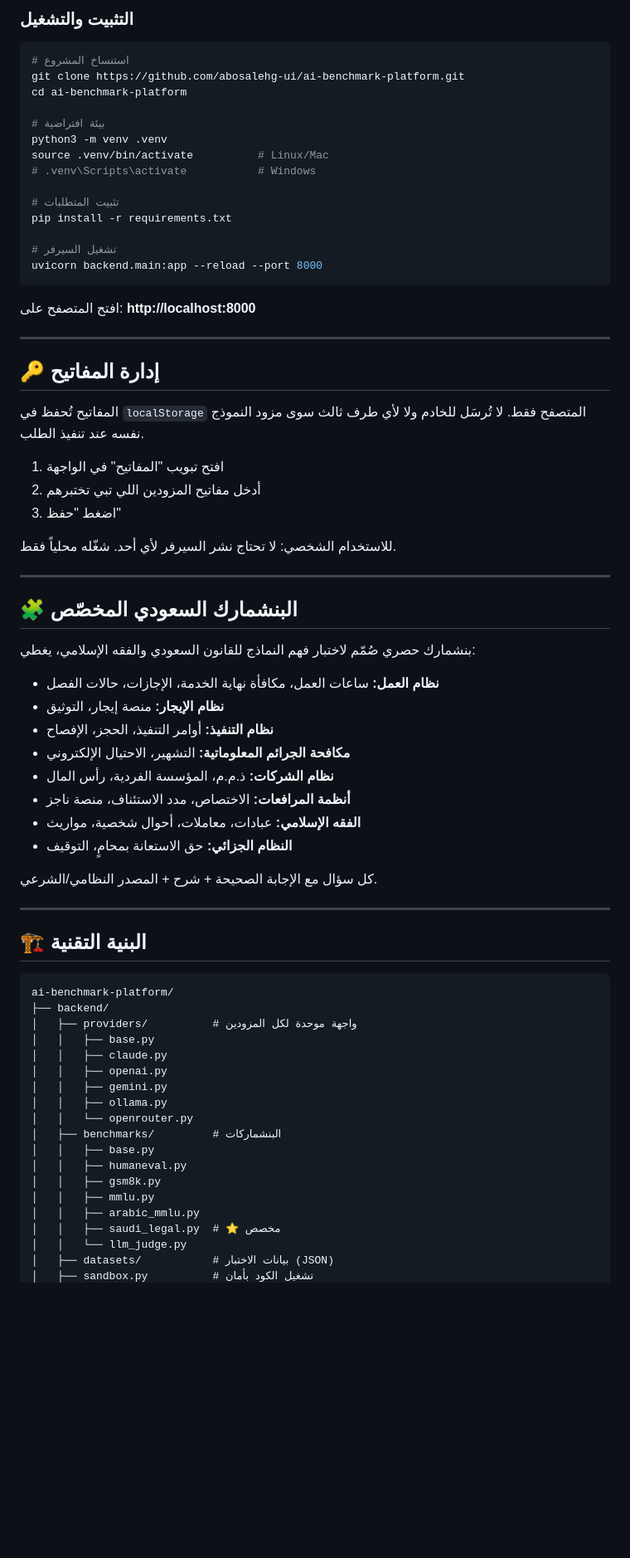
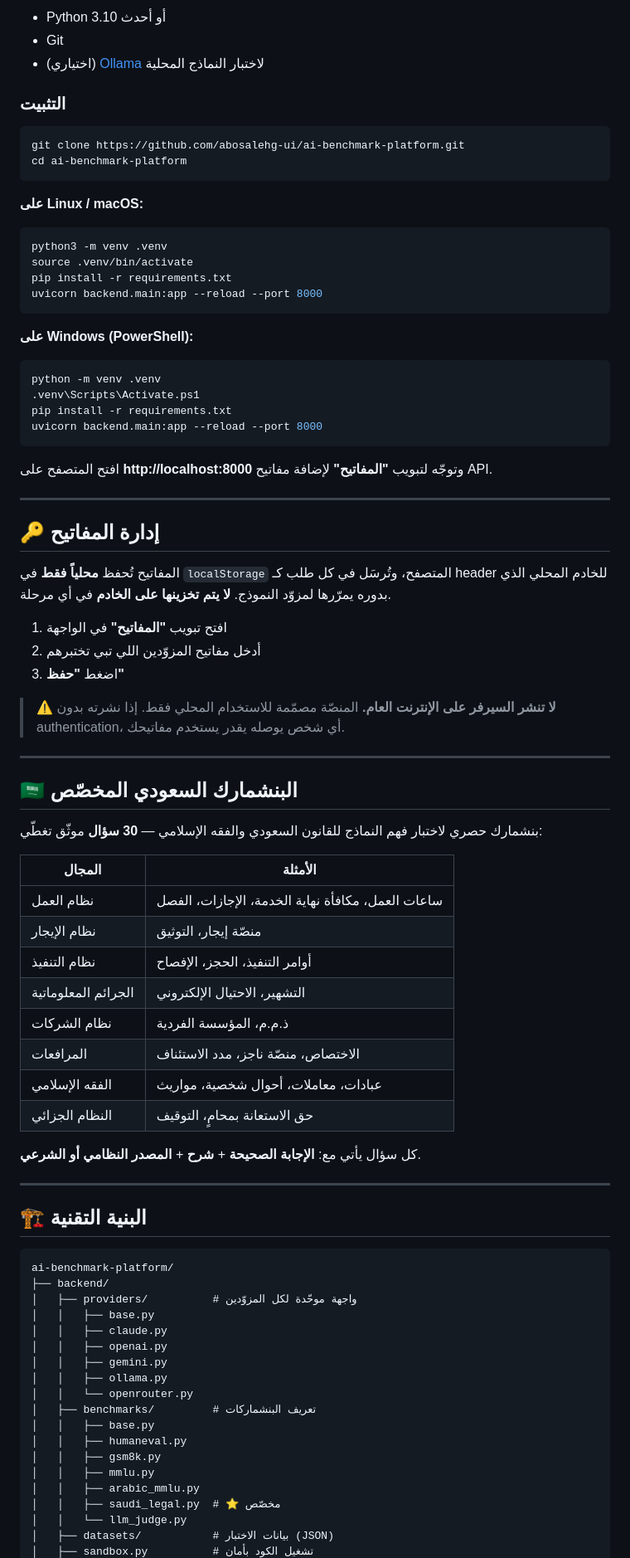
Before and after one commit to abosalehg-ui/ai-benchmark-platform, a Markdown page: README.md, the part around one of its changes. Shown at 83% size. GitHub-like rendering; blank space fills up the shorter version.

````diff
--- a/README.md
+++ b/README.md
@@ -47,53 +86,65 @@
 
-### التثبيت والتشغيل
+- Python 3.10 أو أحدث
+- Git
+- (اختياري) [Ollama](https://ollama.ai) لاختبار النماذج المحلية
+
+### التثبيت
 
 ```bash
-# استنساخ المشروع
 git clone https://github.com/abosalehg-ui/ai-benchmark-platform.git
 cd ai-benchmark-platform
+```
 
-# بيئة افتراضية
+**على Linux / macOS:**
+
+```bash
 python3 -m venv .venv
-source .venv/bin/activate          # Linux/Mac
-# .venv\Scripts\activate           # Windows
-
-# تثبيت المتطلبات
+source .venv/bin/activate
 pip install -r requirements.txt
-
-# تشغيل السيرفر
 uvicorn backend.main:app --reload --port 8000
 ```
 
-افتح المتصفح على: **http://localhost:8000**
+**على Windows (PowerShell):**
+
+```powershell
+python -m venv .venv
+.venv\Scripts\Activate.ps1
+pip install -r requirements.txt
+uvicorn backend.main:app --reload --port 8000
+```
+
+افتح المتصفح على **http://localhost:8000** وتوجّه لتبويب **"المفاتيح"** لإضافة مفاتيح API.
 
 ---
 
 ## 🔑 إدارة المفاتيح
 
-المفاتيح تُحفظ في `localStorage` المتصفح فقط. لا تُرسَل للخادم ولا لأي طرف ثالث سوى مزود النموذج نفسه عند تنفيذ الطلب.
+المفاتيح تُحفظ **محلياً فقط** في `localStorage` المتصفح، وتُرسَل في كل طلب كـ header للخادم المحلي الذي بدوره يمرّرها لمزوّد النموذج. **لا يتم تخزينها على الخادم** في أي مرحلة.
 
-1. افتح تبويب "المفاتيح" في الواجهة
-2. أدخل مفاتيح المزودين اللي تبي تختبرهم
-3. اضغط "حفظ"
+1. افتح تبويب **"المفاتيح"** في الواجهة
+2. أدخل مفاتيح المزوّدين اللي تبي تختبرهم
+3. اضغط **"حفظ"**
 
-للاستخدام الشخصي: لا تحتاج نشر السيرفر لأي أحد. شغّله محلياً فقط.
+> ⚠️ **لا تنشر السيرفر على الإنترنت العام.** المنصّة مصمّمة للاستخدام المحلي فقط. إذا نشرته بدون authentication، أي شخص يوصله يقدر يستخدم مفاتيحك.
 
 ---
 
-## 🧩 البنشمارك السعودي المخصّص
+## 🇸🇦 البنشمارك السعودي المخصّص
 
-بنشمارك حصري صُمّم لاختبار فهم النماذج للقانون السعودي والفقه الإسلامي، يغطي:
+بنشمارك حصري لاختبار فهم النماذج للقانون السعودي والفقه الإسلامي — **30 سؤال** موثّق تغطّي:
 
-- **نظام العمل:** ساعات العمل، مكافأة نهاية الخدمة، الإجازات، حالات الفصل
-- **نظام الإيجار:** منصة إيجار، التوثيق
-- **نظام التنفيذ:** أوامر التنفيذ، الحجز، الإفصاح
-- **مكافحة الجرائم المعلوماتية:** التشهير، الاحتيال الإلكتروني
-- **نظام الشركات:** ذ.م.م، المؤسسة الفردية، رأس المال
-- **أنظمة المرافعات:** الاختصاص، مدد الاستئناف، منصة ناجز
-- **الفقه الإسلامي:** عبادات، معاملات، أحوال شخصية، مواريث
-- **النظام الجزائي:** حق الاستعانة بمحامٍ، التوقيف
+| المجال | الأمثلة |
+|---------|---------|
+| نظام العمل | ساعات العمل، مكافأة نهاية الخدمة، الإجازات، الفصل |
+| نظام الإيجار | منصّة إيجار، التوثيق |
+| نظام التنفيذ | أوامر التنفيذ، الحجز، الإفصاح |
+| الجرائم المعلوماتية | التشهير، الاحتيال الإلكتروني |
+| نظام الشركات | ذ.م.م، المؤسسة الفردية |
+| المرافعات | الاختصاص، منصّة ناجز، مدد الاستئناف |
+| الفقه الإسلامي | عبادات، معاملات، أحوال شخصية، مواريث |
+| النظام الجزائي | حق الاستعانة بمحامٍ، التوقيف |
 
-كل سؤال مع الإجابة الصحيحة + شرح + المصدر النظامي/الشرعي.
+كل سؤال يأتي مع: **الإجابة الصحيحة** + **شرح** + **المصدر النظامي أو الشرعي**.
 
 ---
 
@@ -102,20 +153,20 @@ uvicorn backend.main:app --reload --port 8000
 ```
 ai-benchmark-platform/
 ├── backend/
-│   ├── providers/          # واجهة موحدة لكل المزودين
+│   ├── providers/          # واجهة موحّدة لكل المزوّدين
 │   │   ├── base.py
 │   │   ├── claude.py
 │   │   ├── openai.py
 │   │   ├── gemini.py
 │   │   ├── ollama.py
 │   │   └── openrouter.py
-│   ├── benchmarks/         # البنشماركات
+│   ├── benchmarks/         # تعريف البنشماركات
 │   │   ├── base.py
 │   │   ├── humaneval.py
 │   │   ├── gsm8k.py
 │   │   ├── mmlu.py
 │   │   ├── arabic_mmlu.py
-│   │   ├── saudi_legal.py  # ⭐ مخصص
+│   │   ├── saudi_legal.py  # ⭐ مخصّص
 │   │   └── llm_judge.py
 │   ├── datasets/           # بيانات الاختبار (JSON)
 │   ├── sandbox.py          # تشغيل الكود بأمان
````
Also changed, not shown: other parts of README.md (+159 -93 lines).
